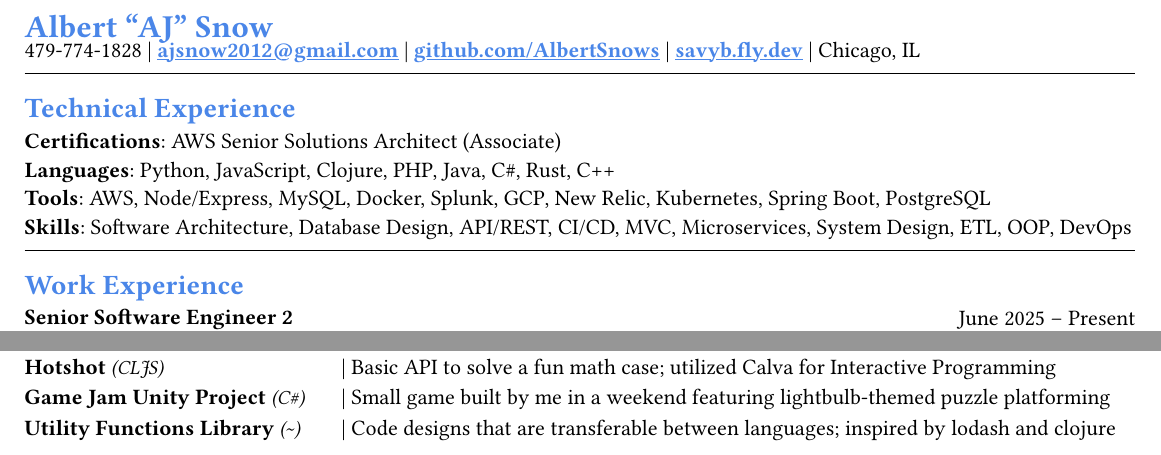
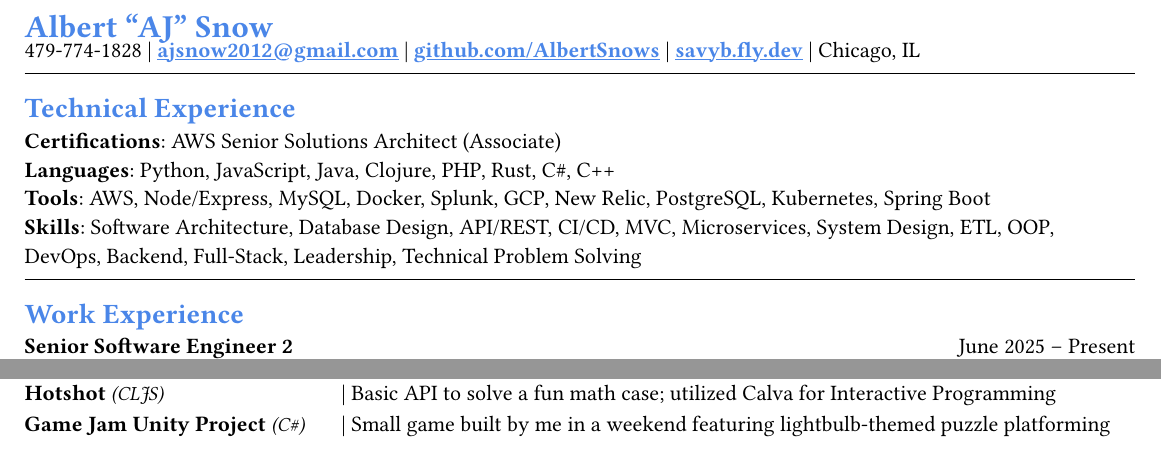
Before and after one commit to AlbertSnows/resume-with-sc, a Typst document (resumes/typst/general/AJ_Snow_Resume_G.typ): two parts of the page, joined at a grey line, cut so that both start at the same text. The pictures show the PDF file resumes/typst/general/AJ_Snow_Resume_G.pdf that the author committed with the source.

Commit message:
update resume

```diff
--- a/resumes/typst/general/AJ_Snow_Resume_G.typ
+++ b/resumes/typst/general/AJ_Snow_Resume_G.typ
@@ -49,9 +49,9 @@ Chicago, IL
 #ruled-section("Technical Experience")
 
 *Certifications*: AWS Senior Solutions Architect (Associate)\
-*Languages*: Python, JavaScript, Clojure, PHP, Java, C\#, Rust, C++ \
-*Tools*: AWS, Node/Express, MySQL, Docker,  Splunk, GCP, New Relic, Kubernetes, Spring Boot, PostgreSQL\
-*Skills*: Software Architecture, Database Design, API/REST, CI/CD, MVC, Microservices, System Design, ETL, OOP, DevOps
+*Languages*: Python, JavaScript, Java, Clojure, PHP, Rust, C\#, C++ \
+*Tools*: AWS, Node/Express, MySQL, Docker,  Splunk, GCP, New Relic, PostgreSQL, Kubernetes, Spring Boot\
+*Skills*: Software Architecture, Database Design, API/REST, CI/CD, MVC, Microservices, System Design, ETL, OOP, DevOps, Backend, Full-Stack, Leadership, Technical Problem Solving
 
 // ── Work Experience ───────────────────────────────────────────────────────────
 
@@ -131,4 +131,3 @@ Chicago, IL
 #project-entry("PM State Machine", "Java", "I created a pattern matching engine in Java")
 #project-entry("Hotshot", "CLJS", "Basic API to solve a fun math case; utilized Calva for Interactive Programming")
 #project-entry("Game Jam Unity Project", "C#", "Small game built by me in a weekend featuring lightbulb-themed puzzle platforming")
-#project-entry("Utility Functions Library", "~", "Code designs that are transferable between languages; inspired by lodash and clojure")
```
Also changed, not shown: companies.md (+1 -0 lines), resumes/typst/general/AJ_Snow_Resume_G.pdf.
